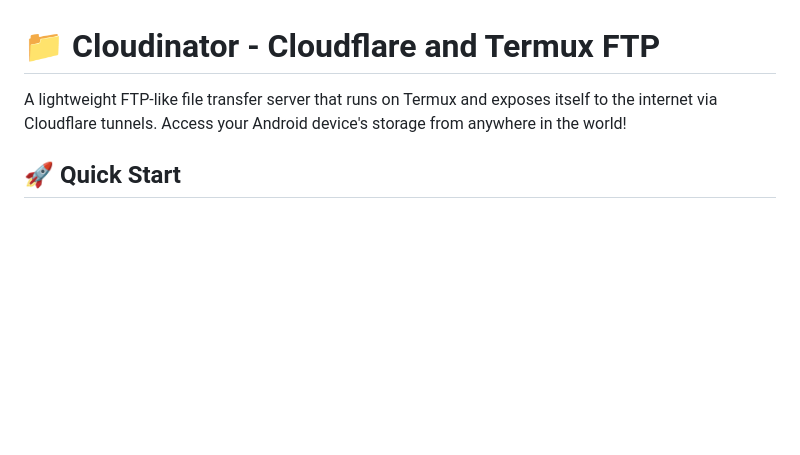
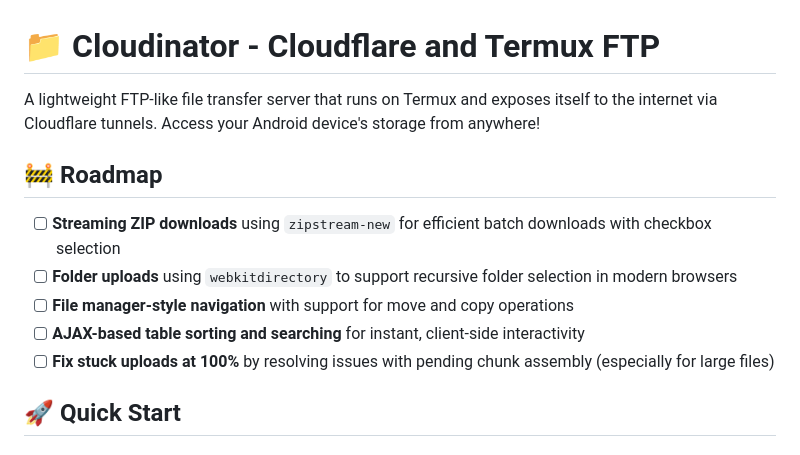
Before and after one commit to NeoMatrix14241/CloudinatorFTP, a Markdown page: README.md, the part around the change. Rendered like a GitHub page; blank space fills up the shorter version.

```diff
--- a/README.md
+++ b/README.md
@@ -1,6 +1,14 @@
 # 📁 Cloudinator - Cloudflare and Termux FTP
 
-A lightweight FTP-like file transfer server that runs on Termux and exposes itself to the internet via Cloudflare tunnels. Access your Android device's storage from anywhere in the world!
+A lightweight FTP-like file transfer server that runs on Termux and exposes itself to the internet via Cloudflare tunnels. Access your Android device's storage from anywhere!
+
+## 🚧 Roadmap
+
+- [ ] **Streaming ZIP downloads** using `zipstream-new` for efficient batch downloads with checkbox selection
+- [ ] **Folder uploads** using `webkitdirectory` to support recursive folder selection in modern browsers
+- [ ] **File manager-style navigation** with support for move and copy operations
+- [ ] **AJAX-based table sorting and searching** for instant, client-side interactivity
+- [ ] **Fix stuck uploads at 100%** by resolving issues with pending chunk assembly (especially for large files)
 
 ## 🚀 Quick Start
 
```
